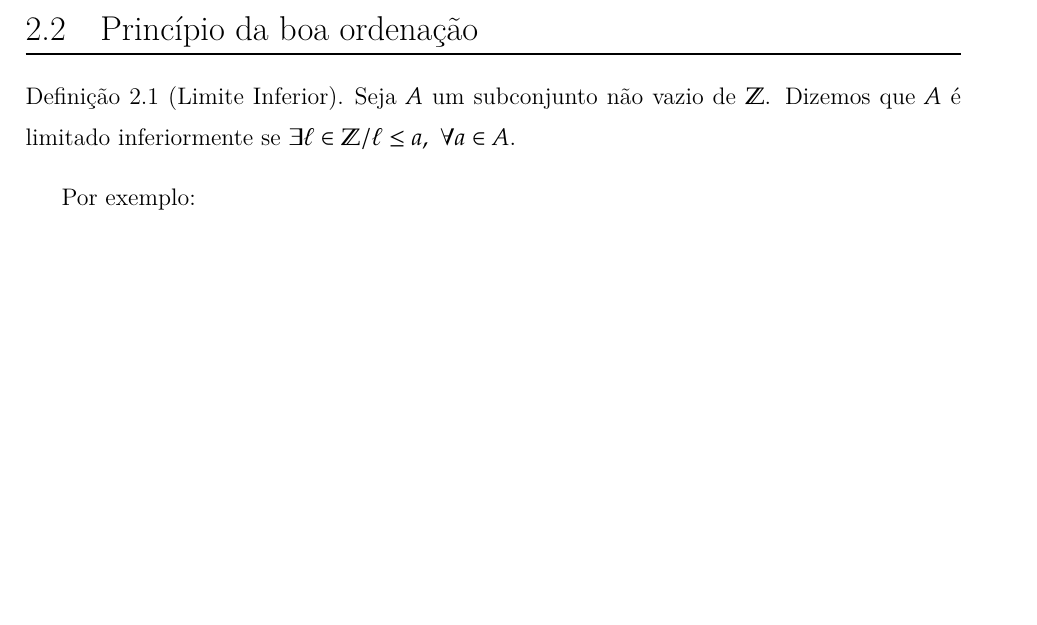
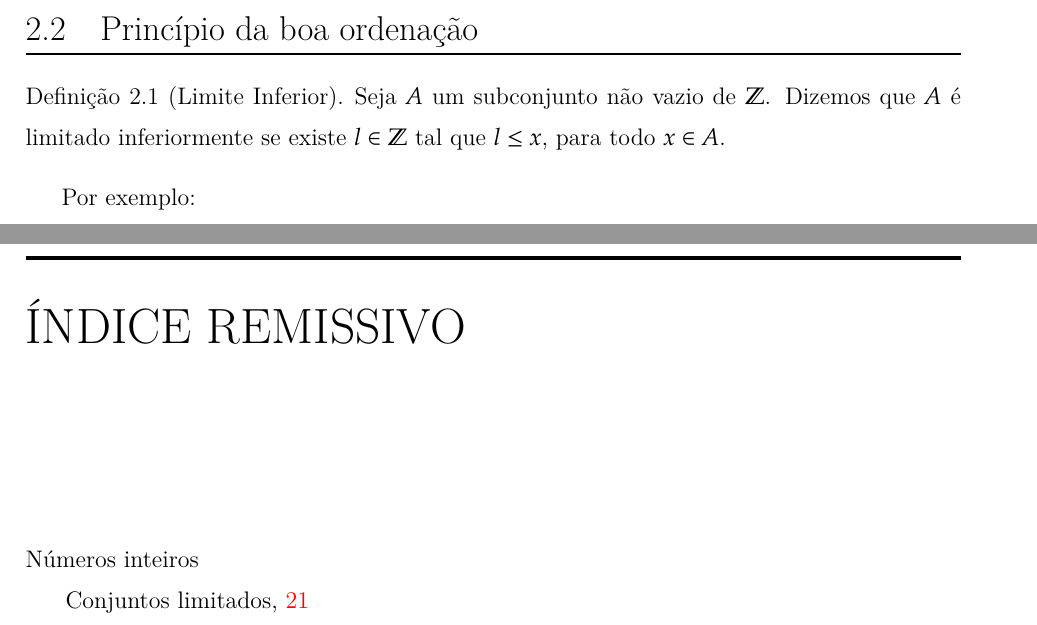
Before and after one commit to jfreitasunb/Algebra-1, a LaTeX book (Algebra_1.tex, which reads numeros-inteiros.tex): part of page 23 of 74 before the commit and two parts of pages 23 and 75 of 75 after it, the two joined at a grey line, cut so that both start at the same text, the shorter picture padded with empty space. Compiled offline with XeLaTeX.

Commit message:
Reescrita da definição de limitado inferiormente.

```diff
--- a/numeros-inteiros.tex
+++ b/numeros-inteiros.tex
@@ -53,7 +53,9 @@ Para a rela{\c c}{\~a}o "menor", cujo s{\'\i}mbolo {\'e} "$<$", vale
 
 \section{Princ{\'\i}pio da boa ordena{\c c}{\~a}o}
 
-\begin{definicao}[Limite Inferior] Seja $A$ um subconjunto n{\~a}o vazio de $\mathbb{Z}$. Dizemos que $A$ {\'e} limitado inferiormente se $\exists\ell\in\mathbb{Z}/\ell\leq a,\ \forall a\in A$.\end{definicao}
+\begin{definicao}[Limite Inferior]
+Seja $A$ um subconjunto n{\~a}o vazio de $\Z$. Dizemos que $A$ {\'e} \textbf{limitado inferiormente} se existe $l \in \Z$ tal que $l \leq x$, para todo $x\in A$.\index{Números inteiros!Conjuntos limitados}
+\end{definicao}
 
 Por exemplo:\\
 $A=\{-2,0,1,2,3,...\},\ B=\{...,-6,-4,-2,0\},\ C=\{8,16,24,32\}$
```
